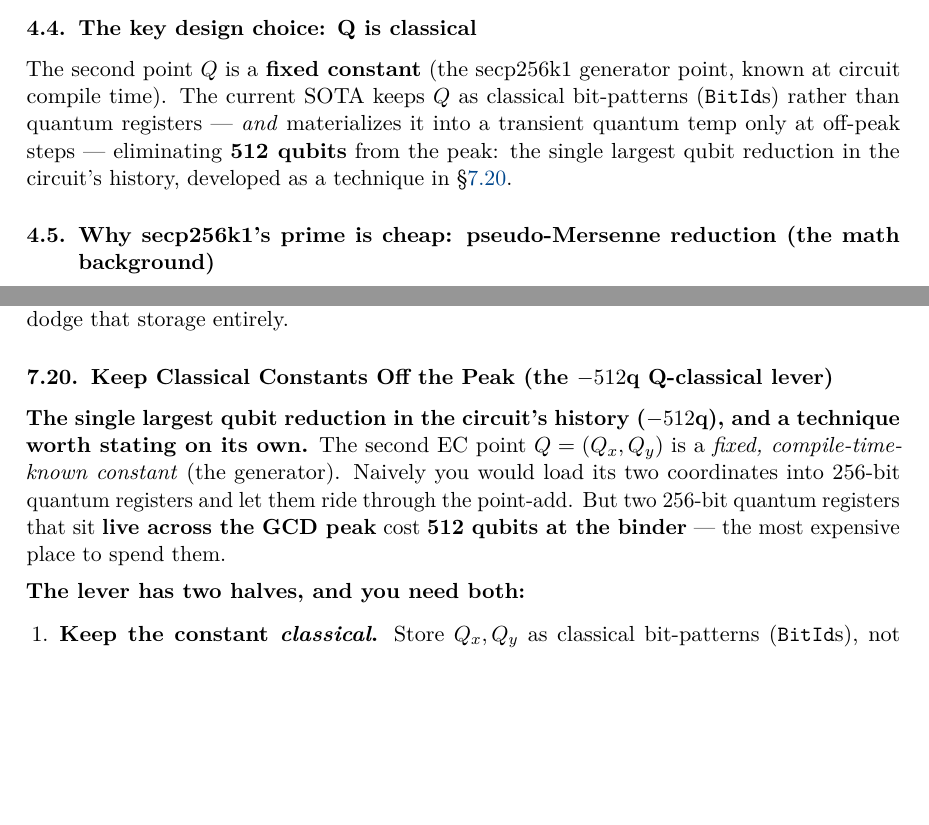
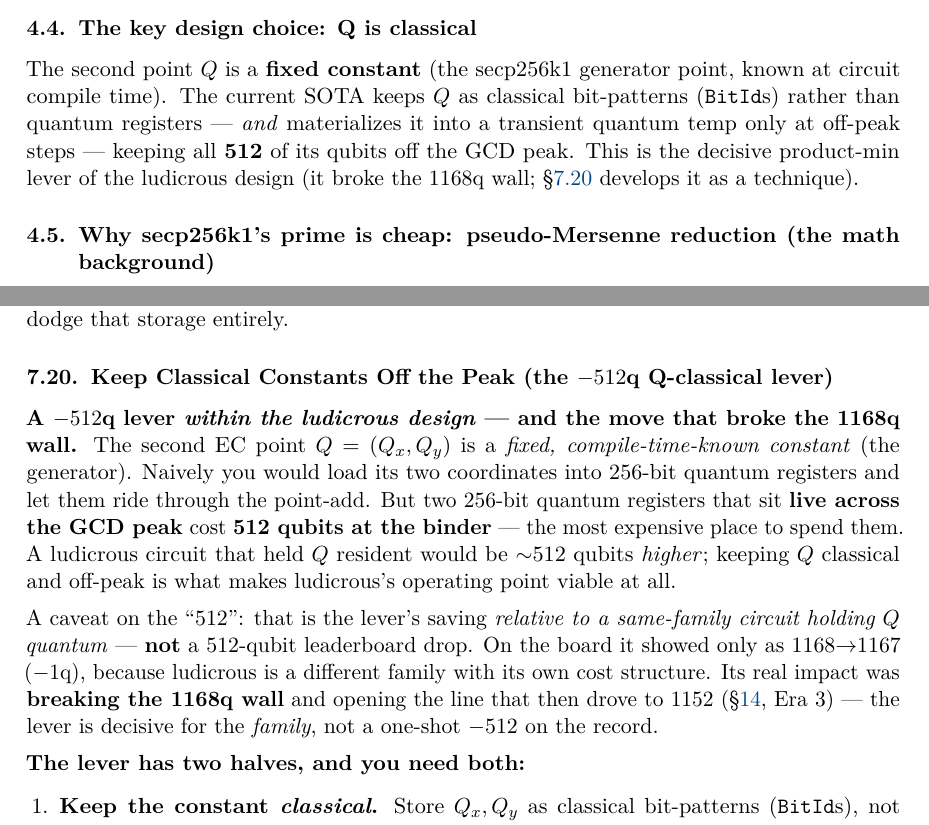
Before and after one commit to jieyilong/ecdsafail_skills, a LaTeX document (primer/ecdsafail_optimization_techniques_primer.tex): two parts of pages 9 and 22 of 47 before the commit and two parts of pages 9 and 22 of 48 after it, joined at a grey line, cut so that both start at the same text, the shorter picture padded with empty space. Compiled offline with pdfLaTeX.

Commit message:
primer: correct the −512q overstatement (lever within ludicrous, not a leaderboard drop)
"The single largest qubit reduction in the circuit's history (−512q)" overstated
it: the leaderboard net was only 1168→1167 (−1q). The −512q is the lever's saving
*within the ludicrous family* (a ludicrous circuit holding Q quantum would be
~512 higher) — its real impact was breaking the 1168q wall and opening the line
to 1152, not a −512 drop on the record.

Reframed in all four spots (§4 design note, §7.20 opening, §15 table, headings):
"A −512q lever within the ludicrous design — and the move that broke the 1168q
wall," with an explicit caveat that the board showed only −1q.

Recompiled PDF (48 pages).

Co-Authored-By: Claude Opus 4.8 <noreply@anthropic.com>

```diff
--- a/primer/ecdsafail_optimization_techniques_primer.tex
+++ b/primer/ecdsafail_optimization_techniques_primer.tex
@@ -449,8 +449,8 @@ absorbs. The SOTA runs \texttt{jump=2} (258 steps).
 The second point $Q$ is a \textbf{fixed constant} (the secp256k1 generator point, known at circuit
 compile time). The current SOTA keeps $Q$ as classical bit-patterns (\texttt{BitId}s) rather than
 quantum registers --- \emph{and} materializes it into a transient quantum temp only at off-peak steps
---- eliminating \textbf{512 qubits} from the peak: the single largest qubit reduction in the circuit's
-history, developed as a technique in \S\ref{sec:qclassical}.
+--- keeping all \textbf{512} of its qubits off the GCD peak. This is the decisive product-min lever of
+the ludicrous design (it broke the 1168q wall; \S\ref{sec:qclassical} develops it as a technique).
 
 \subsection{Why secp256k1's prime is cheap: pseudo-Mersenne reduction (the math background)}
 \label{sec:pmmath}
@@ -1222,11 +1222,20 @@ already have can dodge that storage entirely.
 \subsection{Keep Classical Constants Off the Peak (the $-512$q Q-classical lever)}
 \label{sec:qclassical}
 
-\textbf{The single largest qubit reduction in the circuit's history ($-512$q), and a technique worth
-stating on its own.} The second EC point $Q = (Q_x, Q_y)$ is a \emph{fixed, compile-time-known
-constant} (the generator). Naively you would load its two coordinates into 256-bit quantum registers
-and let them ride through the point-add. But two 256-bit quantum registers that sit \textbf{live
-across the GCD peak} cost \textbf{512 qubits at the binder} --- the most expensive place to spend them.
+\textbf{A $-512$q lever \emph{within the ludicrous design} --- and the move that broke the 1168q wall.}
+The second EC point $Q = (Q_x, Q_y)$ is a \emph{fixed, compile-time-known constant} (the generator).
+Naively you would load its two coordinates into 256-bit quantum registers and let them ride through
+the point-add. But two 256-bit quantum registers that sit \textbf{live across the GCD peak} cost
+\textbf{512 qubits at the binder} --- the most expensive place to spend them. A ludicrous circuit that
+held $Q$ resident would be $\sim$512 qubits \emph{higher}; keeping $Q$ classical and off-peak is what
+makes ludicrous's operating point viable at all.
+
+A caveat on the ``512'': that is the lever's saving \emph{relative to a same-family circuit holding
+$Q$ quantum} --- \textbf{not} a 512-qubit leaderboard drop. On the board it showed only as
+1168$\to$1167 ($-1$q), because ludicrous is a different family with its own cost structure. Its real
+impact was \textbf{breaking the 1168q wall} and opening the line that then drove to 1152
+(\S\ref{sec:history}, Era 3) --- the lever is decisive for the \emph{family}, not a one-shot $-512$ on
+the record.
 
 \textbf{The lever has two halves, and you need both:}
 \begin{enumerate}
```
Also changed, not shown: primer/ecdsafail_optimization_techniques_primer.md (+16 -8 lines), primer/ecdsafail_optimization_techniques_primer.pdf, primer/ecdsafail_optimization_techniques_primer.tex (2 more changed lines).
